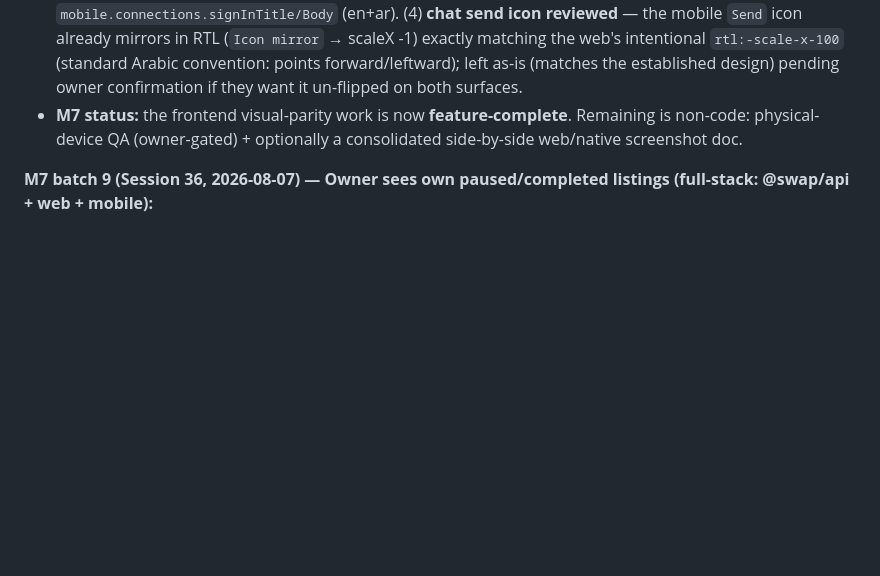
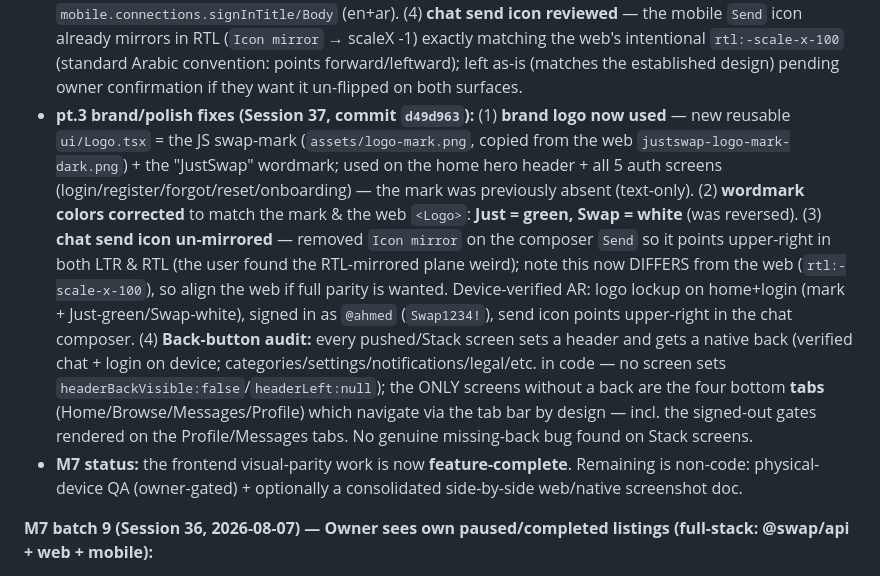
Before and after one commit to mostafaSWE/swap, a Markdown page: docs/mobile-release-plan.md, the part around the change. GitHub-like rendering; blank space fills up the shorter version.

Commit message:
docs: record brand-logo lockup, wordmark color fix, send-icon un-mirror, back-button audit
Co-Authored-By: Claude Opus 4.8 <noreply@anthropic.com>

```diff
--- a/docs/mobile-release-plan.md
+++ b/docs/mobile-release-plan.md
@@ -77,6 +77,7 @@
 - **Modernized Add FAB:** a larger green disc (54, up from 46) floating in a `colors.background` **socket ring** (66) that reads as a notch cut out of the surface bar ("cut its roundings out of the nav bar"), lifted (marginTop -18), with an emerald glow + translucent inner highlight ring + a Reduce-Motion-gated breathing pulse. Extracted to a hook-owning `AddFabIcon` (no hooks in the tabBarIcon arrow); `pointerEvents:none` so taps fall through to the tab button (still opens /new-listing).
 - **Verification:** typecheck clean; **device-verified BOTH EN-LTR and AR-RTL** on `emulator-5554` — hero branded backdrop (motif flips L↔R by direction), profile gate (mobile.* keys) + messages gate (chat.* JSON keys) + new-listing gate render the branded card with correct return-to, login+register transparent headers (glow crowns, wordmark clears the status bar), seamless tab/Settings headers, FAB floats/notches and its tap opens the gate. Adversarial review (4 agents × Fabric-safety/header/adoption/i18n dimensions, each independently verifying) surfaced **0 defects**. Fabric-safe throughout (Views + one PNG + core Animated). Push still blocked (owner GCM re-auth).
 - **pt.3 follow-up fixes (Session 37, commit `33be7e4`):** (1) **exposed i18n key fixed** — `users/[username]` reviews section rendered the raw `profile.reviews` (missing key); now uses the existing `profile.reviewsTitle` ("Reviews ({count})"). (2) **followers/following now gated** — `connections/[username]` shows the branded `SignInGate` (Users icon, return-to) to signed-out viewers instead of the public list (viewerId gained an `undefined`=resolving state). (3) **language reachable pre-login** — extracted a reusable **`LanguageChooser`** (bottom sheet + full-screen reload curtain via `Modal`); Settings consumes it AND a new **globe button in the home hero header** opens it, so a brand-new signed-out user can switch language without an account (device-verified: globe opens the chooser from the signed-out home). New i18n `mobile.connections.signInTitle/Body` (en+ar). (4) **chat send icon reviewed** — the mobile `Send` icon already mirrors in RTL (`Icon mirror` → scaleX -1) exactly matching the web's intentional `rtl:-scale-x-100` (standard Arabic convention: points forward/leftward); left as-is (matches the established design) pending owner confirmation if they want it un-flipped on both surfaces.
+- **pt.3 brand/polish fixes (Session 37, commit `d49d963`):** (1) **brand logo now used** — new reusable `ui/Logo.tsx` = the JS swap-mark (`assets/logo-mark.png`, copied from the web `justswap-logo-mark-dark.png`) + the "JustSwap" wordmark; used on the home hero header + all 5 auth screens (login/register/forgot/reset/onboarding) — the mark was previously absent (text-only). (2) **wordmark colors corrected** to match the mark & the web `<Logo>`: **Just = green, Swap = white** (was reversed). (3) **chat send icon un-mirrored** — removed `Icon mirror` on the composer `Send` so it points upper-right in both LTR & RTL (the user found the RTL-mirrored plane weird); note this now DIFFERS from the web (`rtl:-scale-x-100`), so align the web if full parity is wanted. Device-verified AR: logo lockup on home+login (mark + Just-green/Swap-white), signed in as `@ahmed` (`Swap1234!`), send icon points upper-right in the chat composer. (4) **Back-button audit:** every pushed/Stack screen sets a header and gets a native back (verified chat + login on device; categories/settings/notifications/legal/etc. in code — no screen sets `headerBackVisible:false`/`headerLeft:null`); the ONLY screens without a back are the four bottom **tabs** (Home/Browse/Messages/Profile) which navigate via the tab bar by design — incl. the signed-out gates rendered on the Profile/Messages tabs. No genuine missing-back bug found on Stack screens.
 - **M7 status:** the frontend visual-parity work is now **feature-complete**. Remaining is non-code: physical-device QA (owner-gated) + optionally a consolidated side-by-side web/native screenshot doc.
 
 **M7 batch 9 (Session 36, 2026-08-07) — Owner sees own paused/completed listings (full-stack: @swap/api + web + mobile):**
```
